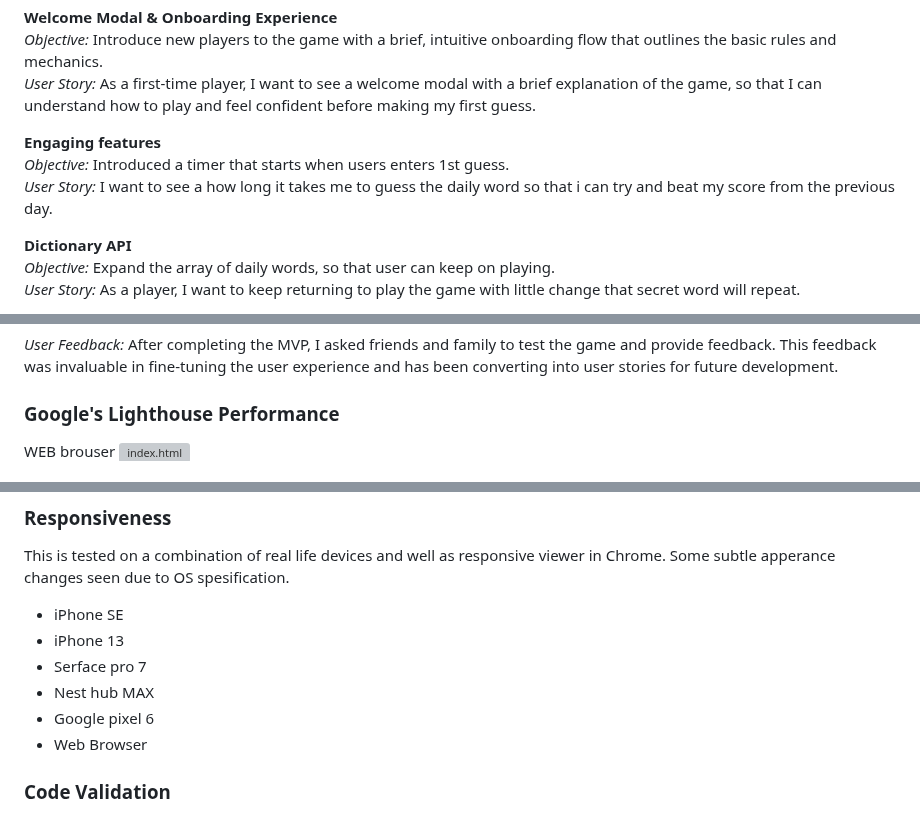
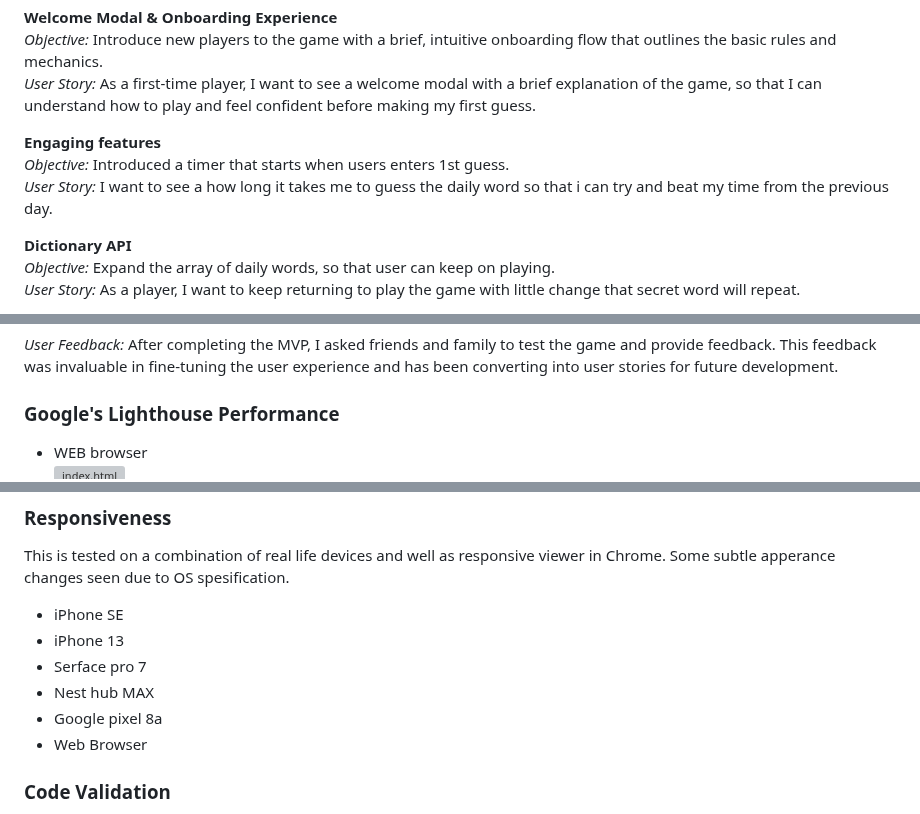
Before and after one commit to Anastasiya-m4c/Wordle, a Markdown page: README.md, 3 parts joined by grey strips. GitHub-like rendering; grey boxes are pictures that could not be loaded.

Commit message:
format readme

```diff
--- a/README.md
+++ b/README.md
@@ -87,7 +87,7 @@ _User Story:_ As a first-time player, I want to see a welcome modal with a brief
 
 **Engaging features**
 _Objective:_ Introduced a timer that starts when users enters 1st guess.
-_User Story:_ I want to see a how long it takes me to guess the daily word so that i can try and beat my score from the previous day.
+_User Story:_ I want to see a how long it takes me to guess the daily word so that i can try and beat my time from the previous day.
 
 **Dictionary API**
 _Objective:_ Expand the array of daily words, so that user can keep on playing.
@@ -189,7 +189,7 @@ _User Feedback:_ After completing the MVP, I asked friends and family to test th
 
 ### Google's Lighthouse Performance
 
-WEB brouser
+- WEB browser
 ![index.html](docs/images/main_lighthouse_web.png)
 ![404.html](docs/images/404_lighthouse_web.png)
 
@@ -215,7 +213,7 @@ This is tested on a combination of real life devices and well as responsive view
 - iPhone 13
 - Serface pro 7
 - Nest hub MAX
-- Google pixel 6
+- Google pixel 8a
 - Web Browser
 
 ### Code Validation
```
Also changed, not shown: other parts of README.md (+3 -5 lines).
